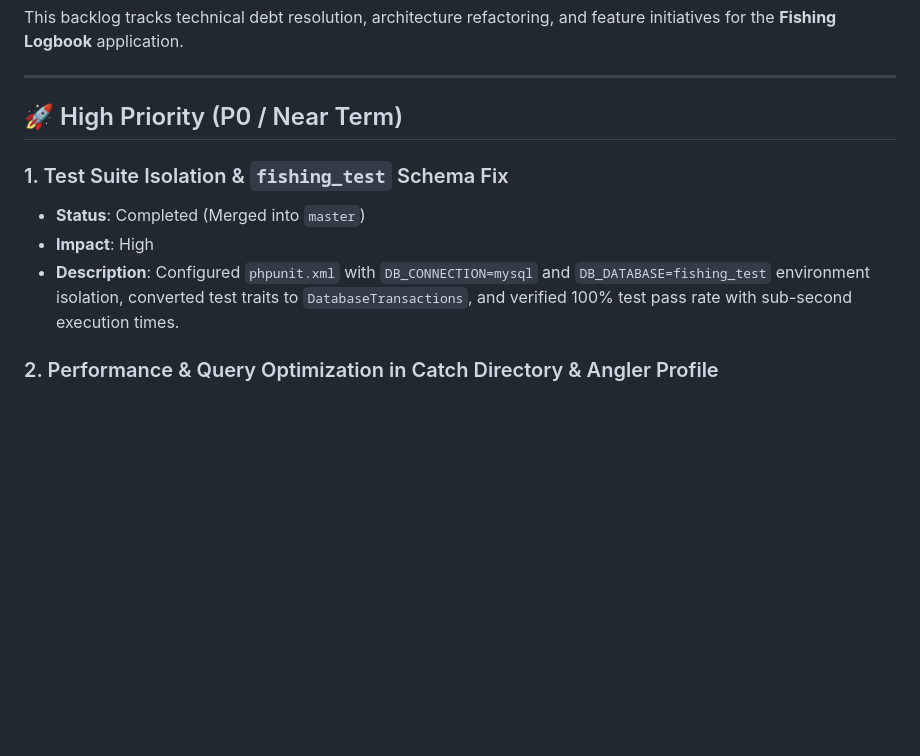
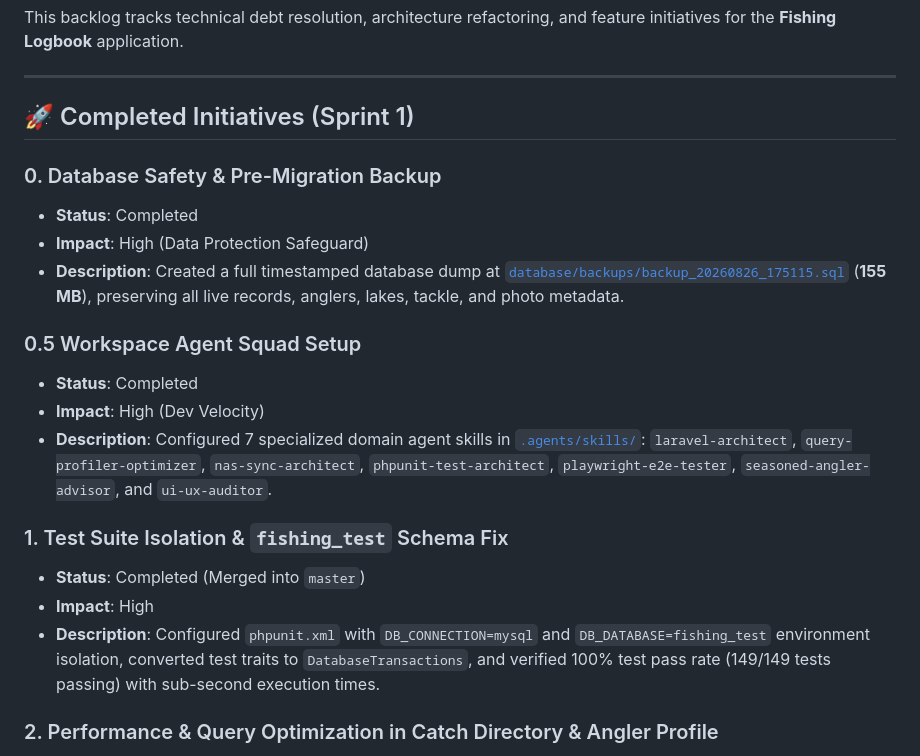
Before and after one commit to Chzek/fishing, a Markdown page: BACKLOG.md, the part around the change. Drawn GitHub-style; blank space fills up the shorter version.

Commit message:
docs: update BACKLOG.md with completed Sprint 1 milestones

```diff
--- a/BACKLOG.md
+++ b/BACKLOG.md
@@ -4,12 +4,22 @@ This backlog tracks technical debt resolution, architecture refactoring, and fea
 
 ---
 
-## 🚀 High Priority (P0 / Near Term)
+## 🚀 Completed Initiatives (Sprint 1)
+
+### 0. Database Safety & Pre-Migration Backup
+- **Status**: Completed
+- **Impact**: High (Data Protection Safeguard)
+- **Description**: Created a full timestamped database dump at [`database/backups/backup_20260826_175115.sql`](file:///home/gmroczek/git/fishing/database/backups/backup_20260826_175115.sql) (**155 MB**), preserving all live records, anglers, lakes, tackle, and photo metadata.
+
+### 0.5 Workspace Agent Squad Setup
+- **Status**: Completed
+- **Impact**: High (Dev Velocity)
+- **Description**: Configured 7 specialized domain agent skills in [`.agents/skills/`](file:///home/gmroczek/git/fishing/.agents/skills/): `laravel-architect`, `query-profiler-optimizer`, `nas-sync-architect`, `phpunit-test-architect`, `playwright-e2e-tester`, `seasoned-angler-advisor`, and `ui-ux-auditor`.
 
 ### 1. Test Suite Isolation & `fishing_test` Schema Fix
 - **Status**: Completed (Merged into `master`)
 - **Impact**: High
-- **Description**: Configured `phpunit.xml` with `DB_CONNECTION=mysql` and `DB_DATABASE=fishing_test` environment isolation, converted test traits to `DatabaseTransactions`, and verified 100% test pass rate with sub-second execution times.
+- **Description**: Configured `phpunit.xml` with `DB_CONNECTION=mysql` and `DB_DATABASE=fishing_test` environment isolation, converted test traits to `DatabaseTransactions`, and verified 100% test pass rate (149/149 tests passing) with sub-second execution times.
 
 ### 2. Performance & Query Optimization in Catch Directory & Angler Profile
 - **Status**: Completed (Merged into `master`)
```
